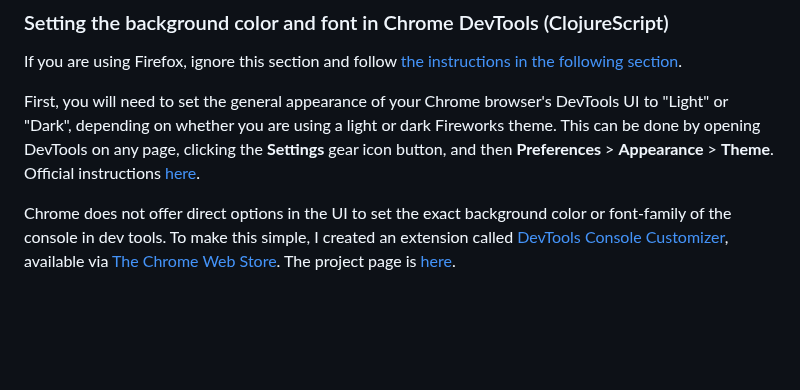
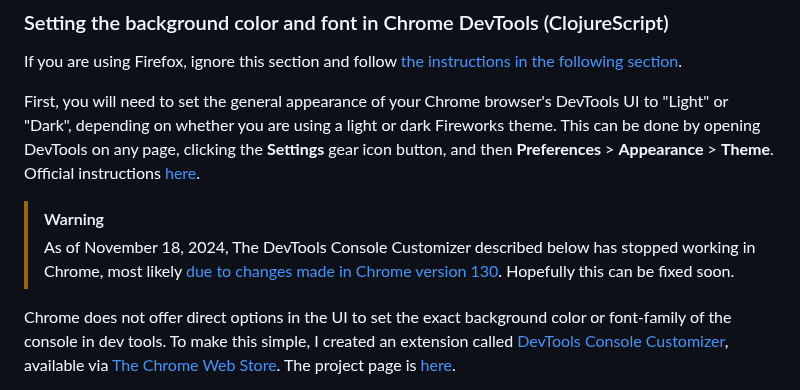
Before and after one commit to paintparty/fireworks, a Markdown page: README.md, the part around the change. Rendered like a GitHub page; blank space fills up the shorter version.

Commit message:
Add note about Chrome extension

```diff
--- a/README.md
+++ b/README.md
@@ -815,6 +815,12 @@ First, you will need to set the general appearance of your Chrome browser's DevT
 
 
 
+> [!WARNING]
+>
+> As of November 18, 2024, The DevTools Console Customizer described below has stopped working in Chrome, most likely [due to changes made in Chrome version 130](https://github.com/paintparty/devtools-console-customizer/issues/1). Hopefully this can be fixed soon.
+
+
+
 Chrome does not offer direct options in the UI to set the exact background color or font-family of the console in dev tools. To make this simple, I created an extension called <a href="https://chromewebstore.google.com/detail/kjkmaoifmppnclfacnmbimcckfgekmod" target="_blank">DevTools Console Customizer</a>, available via <a href="https://chromewebstore.google.com/detail/kjkmaoifmppnclfacnmbimcckfgekmod" target="_blank">The Chrome Web Store</a>. The project page is <a href="https://github.com/paintparty/devtools-console-customizer" target="_blank">here</a>.
 
 After making a change with this extension, you will need to close and reopen DevTools. If you are switching from a light to dark theme or vice-versa, remember to also reset the general appearance of DevTools in **Settings** > **Preferences** > **Appearance** > **Theme**, as described above.
```
